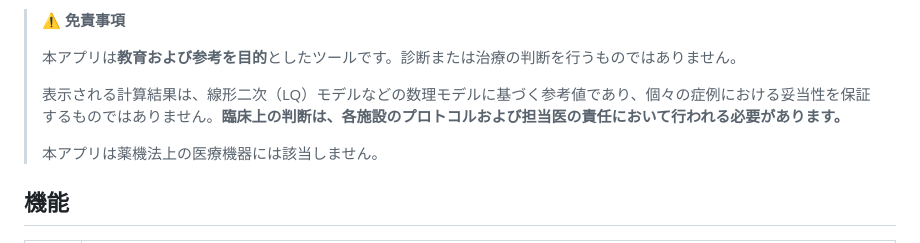
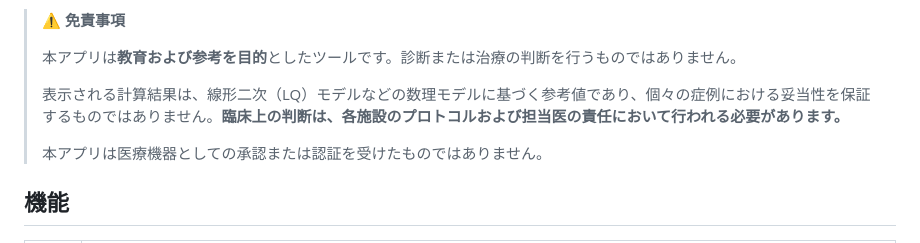
Before and after one commit to yhi264/pocketrt, a Markdown page: README.md, the part around the change. Drawn GitHub-style.

```diff
--- a/README.md
+++ b/README.md
@@ -10,7 +10,7 @@
 >
 > 表示される計算結果は、線形二次（LQ）モデルなどの数理モデルに基づく参考値であり、個々の症例における妥当性を保証するものではありません。**臨床上の判断は、各施設のプロトコルおよび担当医の責任において行われる必要があります。**
 >
-> 本アプリは薬機法上の医療機器には該当しません。
+> 本アプリは医療機器としての承認または認証を受けたものではありません。
 
 ## 機能
 
```
Also changed, not shown: CHANGELOG.md (added, +85 -0 lines).
